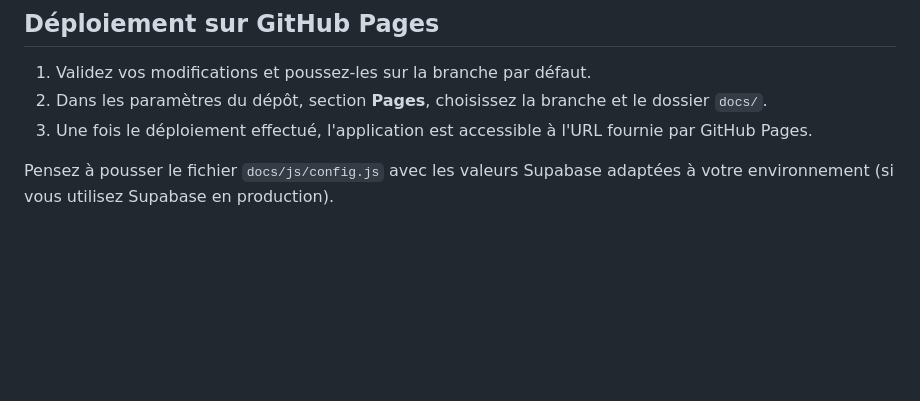
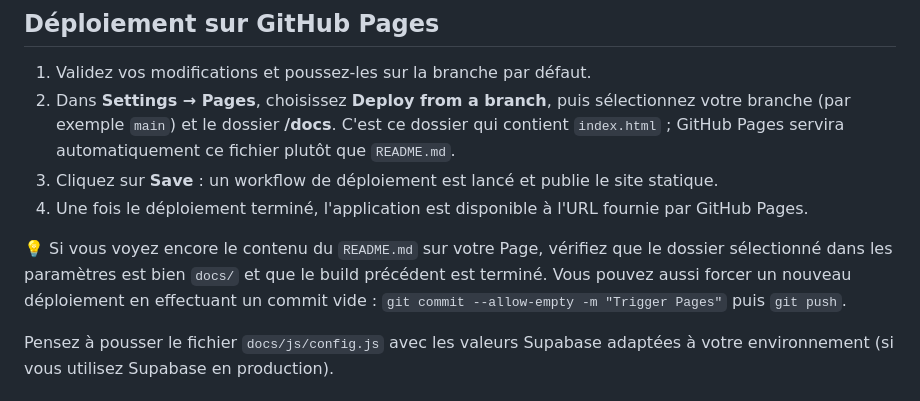
Before and after one commit to Maelco1/tst, a Markdown page: README.md, the part around the change. Drawn GitHub-style; blank space fills up the shorter version.

Commit message:
Clarify GitHub Pages configuration

```diff
--- a/README.md
+++ b/README.md
@@ -57,8 +57,16 @@ npx serve docs
 ## Déploiement sur GitHub Pages
 
 1. Validez vos modifications et poussez-les sur la branche par défaut.
-2. Dans les paramètres du dépôt, section **Pages**, choisissez la branche et le dossier `docs/`.
-3. Une fois le déploiement effectué, l'application est accessible à l'URL fournie par GitHub Pages.
+2. Dans **Settings → Pages**, choisissez **Deploy from a branch**, puis sélectionnez votre branche (par
+   exemple `main`) et le dossier **/docs**. C'est ce dossier qui contient `index.html` ; GitHub Pages
+   servira automatiquement ce fichier plutôt que `README.md`.
+3. Cliquez sur **Save** : un workflow de déploiement est lancé et publie le site statique.
+4. Une fois le déploiement terminé, l'application est disponible à l'URL fournie par GitHub Pages.
+
+💡 Si vous voyez encore le contenu du `README.md` sur votre Page, vérifiez que le dossier sélectionné
+dans les paramètres est bien `docs/` et que le build précédent est terminé. Vous pouvez aussi forcer un
+nouveau déploiement en effectuant un commit vide : `git commit --allow-empty -m "Trigger Pages"` puis
+`git push`.
 
 Pensez à pousser le fichier `docs/js/config.js` avec les valeurs Supabase adaptées à votre environnement
 (si vous utilisez Supabase en production).
```
